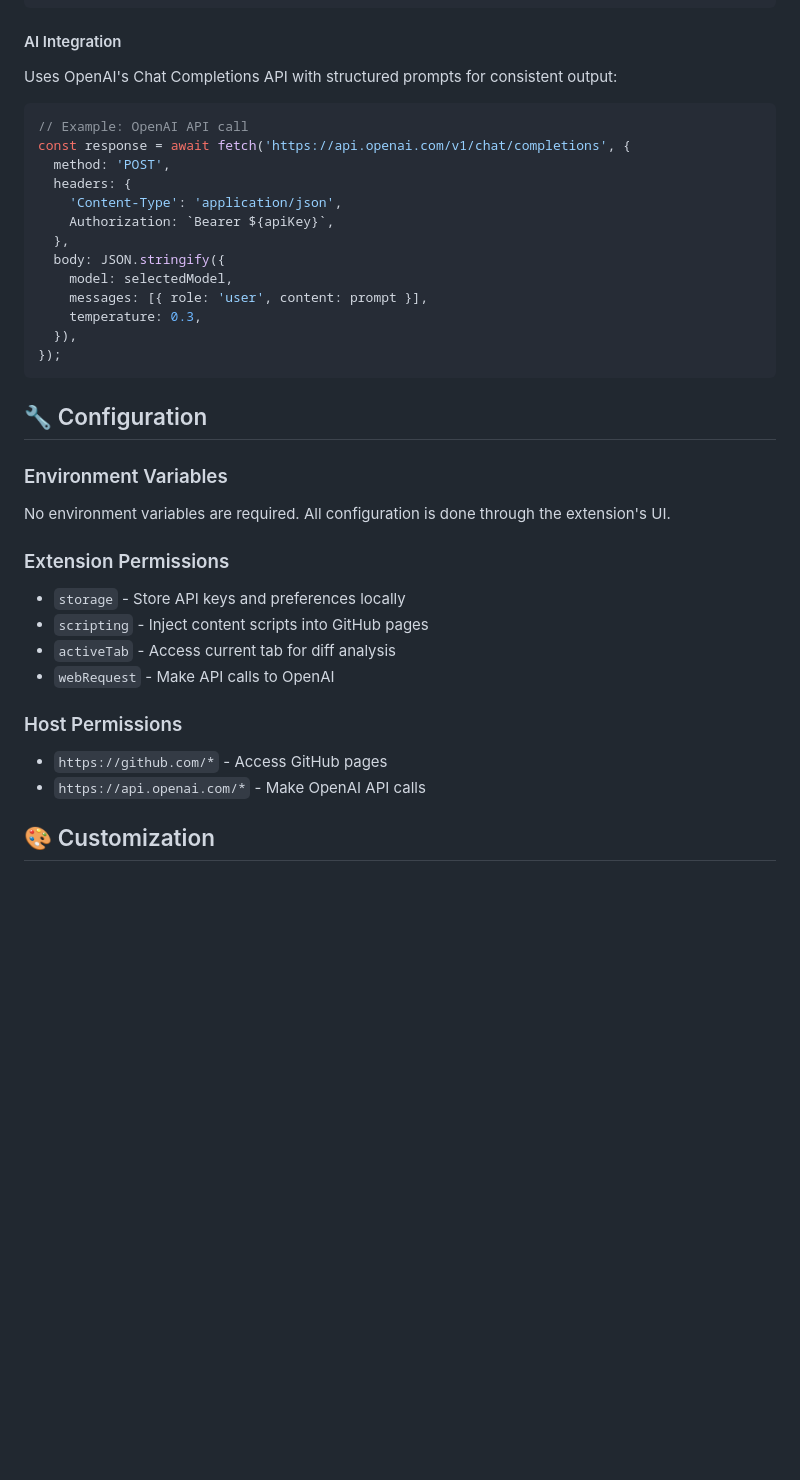
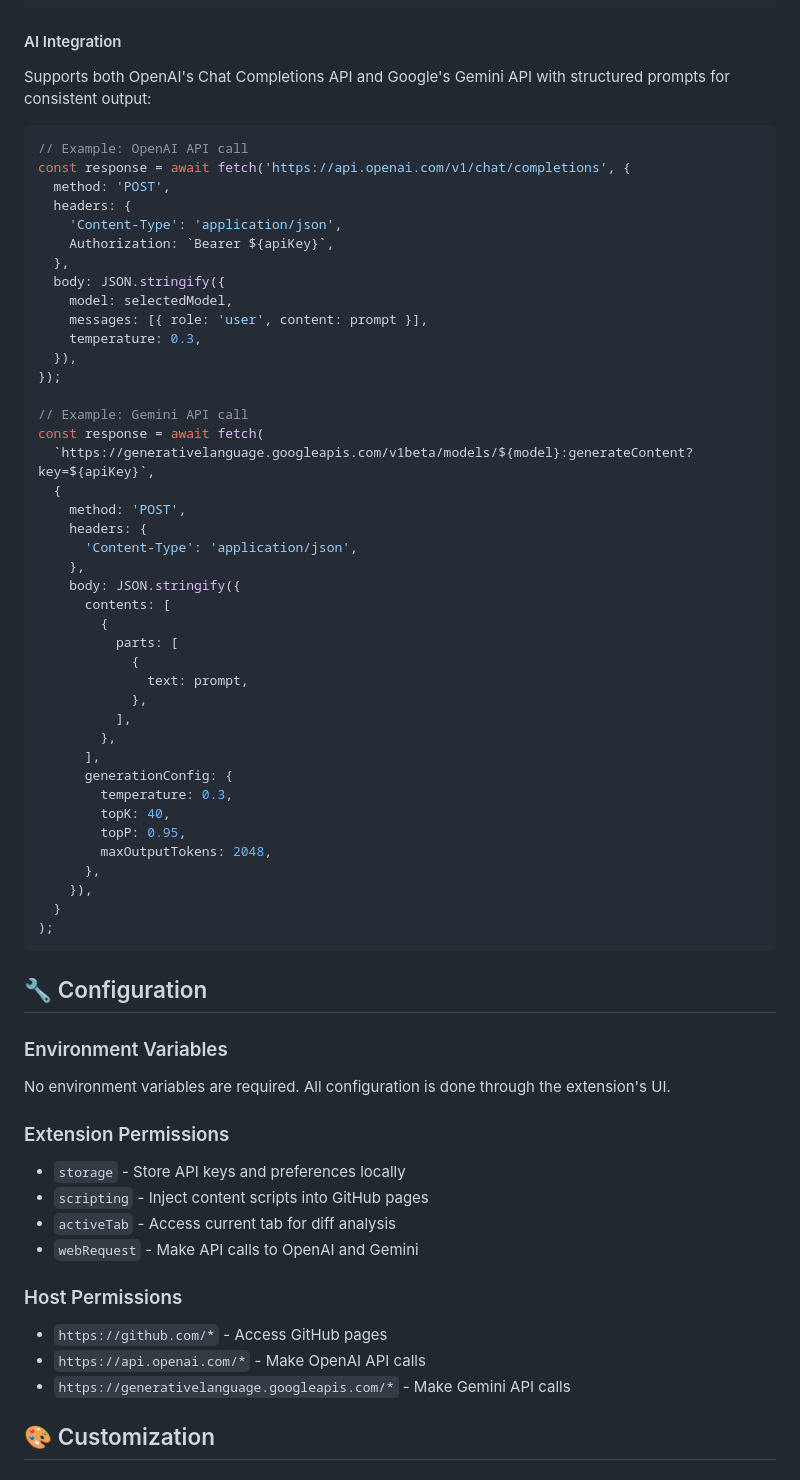
Before and after one commit to AiyushKumar07/ai-pr-extension, a Markdown page: README.md, the part around one of its changes. Drawn GitHub-style; blank space fills up the shorter version.

````diff
--- a/README.md
+++ b/README.md
@@ -170,7 +202,7 @@ const diffData = files
 
 #### AI Integration
 
-Uses OpenAI's Chat Completions API with structured prompts for consistent output:
+Supports both OpenAI's Chat Completions API and Google's Gemini API with structured prompts for consistent output:
 
 ```javascript
 // Example: OpenAI API call
@@ -186,6 +218,34 @@ const response = await fetch('https://api.openai.com/v1/chat/completions', {
     temperature: 0.3,
   }),
 });
+
+// Example: Gemini API call
+const response = await fetch(
+  `https://generativelanguage.googleapis.com/v1beta/models/${model}:generateContent?key=${apiKey}`,
+  {
+    method: 'POST',
+    headers: {
+      'Content-Type': 'application/json',
+    },
+    body: JSON.stringify({
+      contents: [
+        {
+          parts: [
+            {
+              text: prompt,
+            },
+          ],
+        },
+      ],
+      generationConfig: {
+        temperature: 0.3,
+        topK: 40,
+        topP: 0.95,
+        maxOutputTokens: 2048,
+      },
+    }),
+  }
+);
 ```
 
 ## 🔧 Configuration
@@ -199,12 +259,13 @@ No environment variables are required. All configuration is done through the ext
 - `storage` - Store API keys and preferences locally
 - `scripting` - Inject content scripts into GitHub pages
 - `activeTab` - Access current tab for diff analysis
-- `webRequest` - Make API calls to OpenAI
+- `webRequest` - Make API calls to OpenAI and Gemini
 
 ### Host Permissions
 
 - `https://github.com/*` - Access GitHub pages
 - `https://api.openai.com/*` - Make OpenAI API calls
+- `https://generativelanguage.googleapis.com/*` - Make Gemini API calls
 
 ## 🎨 Customization
 
````
Also changed, not shown: other parts of README.md (+87 -14 lines).
